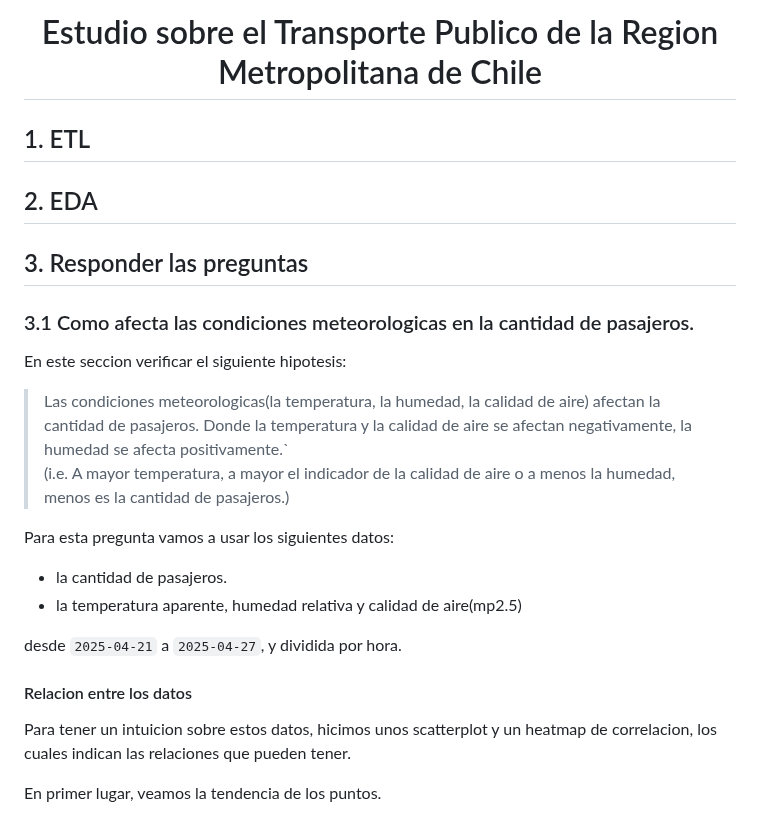
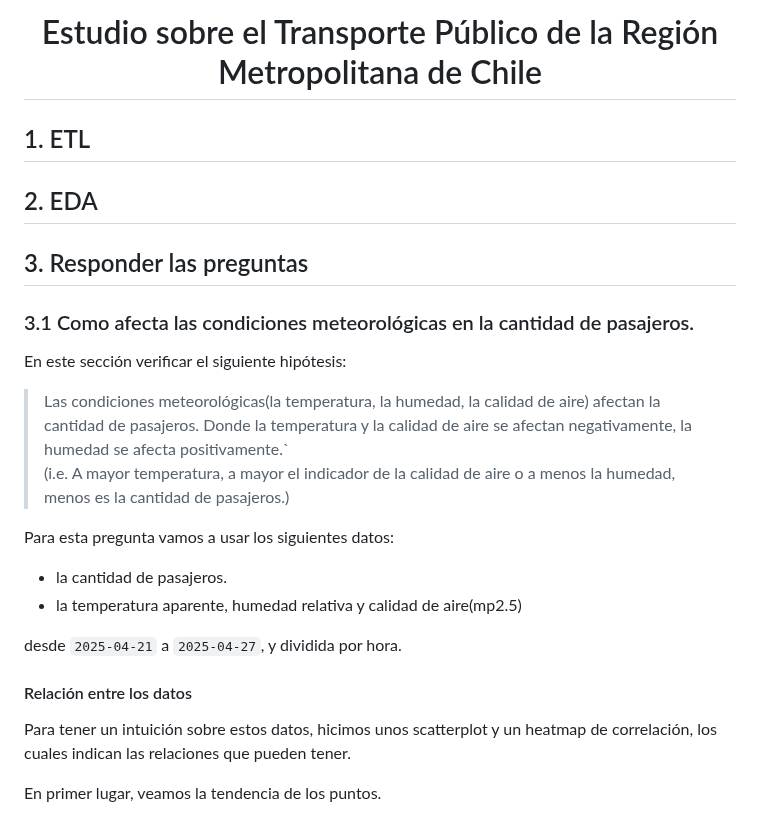
Before and after one commit to Cheng-0201/Proyecto-de-Ciencia-de-Dato, a Markdown page: docs/index_source.md, the part around one of its changes. Rendered like a GitHub page.

```diff
--- a/docs/index_source.md
+++ b/docs/index_source.md
@@ -1,5 +1,5 @@
 <h1 align="center">
-    Estudio sobre el Transporte Publico de la Region Metropolitana de Chile
+    Estudio sobre el Transporte Público de la Región Metropolitana de Chile
 </h1>
 
 ## 1. ETL
@@ -8,11 +8,11 @@
 
 ## 3. Responder las preguntas
 
-### 3.1 Como afecta las condiciones meteorologicas en la cantidad de pasajeros.
+### 3.1 Como afecta las condiciones meteorológicas  en la cantidad de pasajeros.
 
-En este seccion verificar el siguiente hipotesis:
+En este sección verificar el siguiente hipótesis:
 
-> Las condiciones meteorologicas(la temperatura, la humedad, la calidad de aire) afectan la cantidad de pasajeros.
+> Las condiciones meteorológicas(la temperatura, la humedad, la calidad de aire) afectan la cantidad de pasajeros.
 > Donde la temperatura y la calidad de aire se afectan negativamente, la humedad se afecta positivamente.`  <br/>
 > (i.e. A mayor temperatura, a mayor el indicador de la calidad de aire o a menos la humedad, menos es la cantidad de pasajeros.)
 
@@ -22,9 +22,9 @@ Para esta pregunta vamos a usar los siguientes datos:
 
 desde `2025-04-21` a `2025-04-27`, y dividida por hora.
 
-#### Relacion entre los datos
+#### Relación entre los datos
 
-Para tener un intuicion sobre estos datos, hicimos unos scatterplot y un heatmap de correlacion, los cuales indican las relaciones que pueden tener.
+Para tener un intuición sobre estos datos, hicimos unos scatterplot y un heatmap de correlación, los cuales indican las relaciones que pueden tener.
 
 En primer lugar, veamos la tendencia de los puntos.
 
```
Also changed, not shown: other parts of docs/index_source.md (+19 -18 lines).
